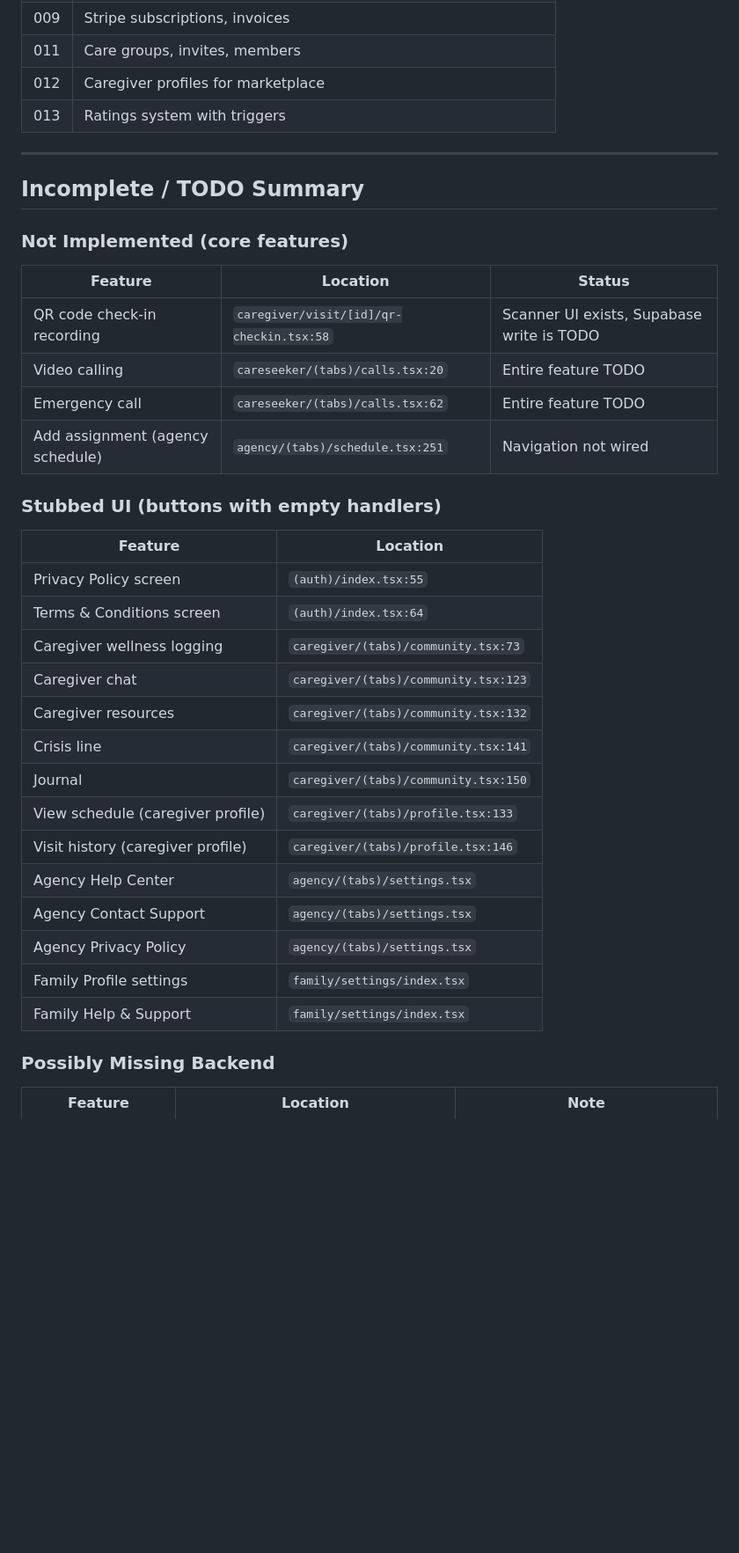
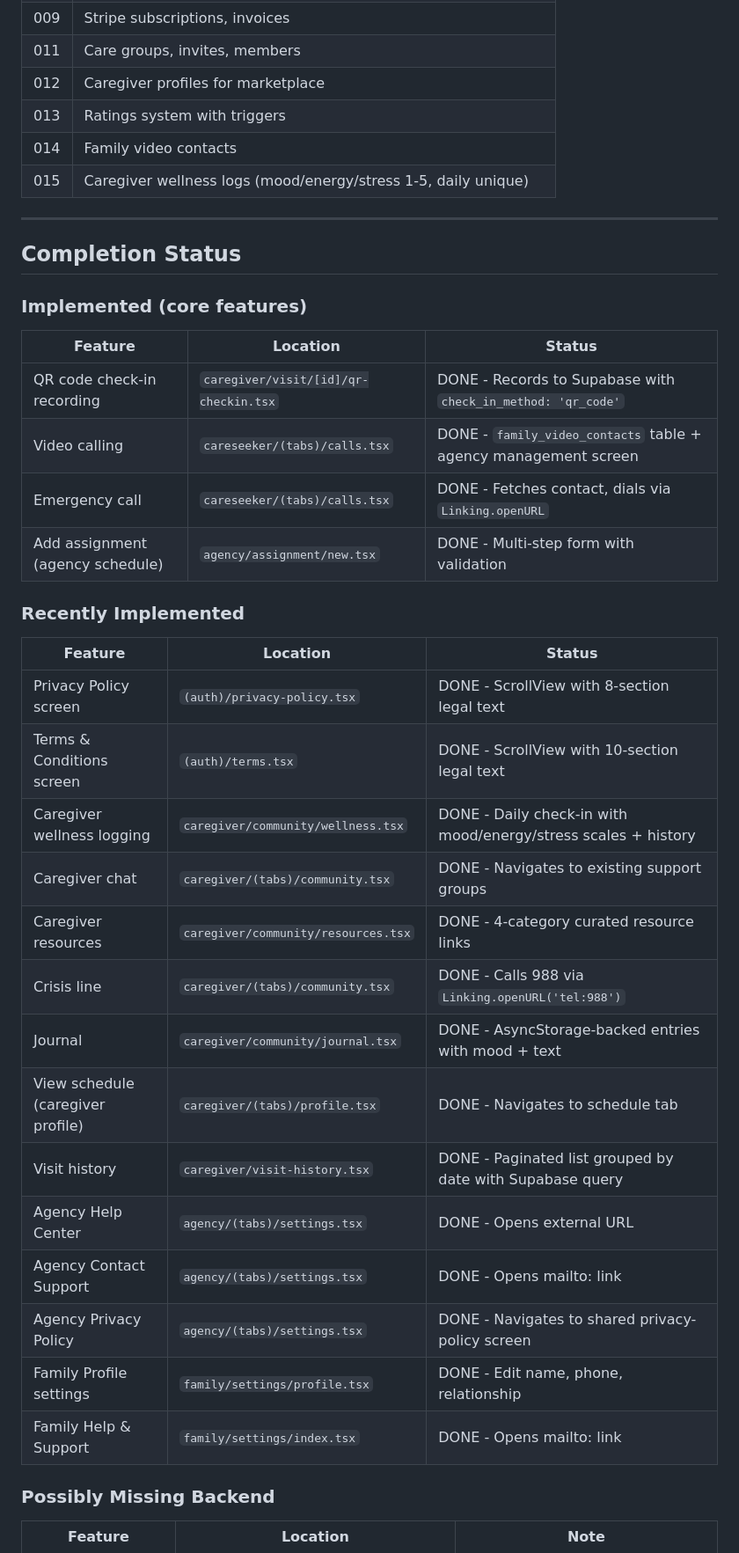
Before and after one commit to qashsolutions/healthguide, a Markdown page: features.md, the part around one of its changes. Shown at 88% size. Drawn GitHub-style; blank space fills up the shorter version.

```diff
--- a/features.md
+++ b/features.md
@@ -350,36 +359,38 @@ Home, Activities, Calls -- large touch targets, elder-friendly UI
 | 011 | Care groups, invites, members |
 | 012 | Caregiver profiles for marketplace |
 | 013 | Ratings system with triggers |
+| 014 | Family video contacts |
+| 015 | Caregiver wellness logs (mood/energy/stress 1-5, daily unique) |
 
 ---
 
-## Incomplete / TODO Summary
+## Completion Status
 
-### Not Implemented (core features)
+### Implemented (core features)
 | Feature | Location | Status |
 |---|---|---|
-| QR code check-in recording | `caregiver/visit/[id]/qr-checkin.tsx:58` | Scanner UI exists, Supabase write is TODO |
-| Video calling | `careseeker/(tabs)/calls.tsx:20` | Entire feature TODO |
-| Emergency call | `careseeker/(tabs)/calls.tsx:62` | Entire feature TODO |
-| Add assignment (agency schedule) | `agency/(tabs)/schedule.tsx:251` | Navigation not wired |
+| QR code check-in recording | `caregiver/visit/[id]/qr-checkin.tsx` | DONE - Records to Supabase with `check_in_method: 'qr_code'` |
+| Video calling | `careseeker/(tabs)/calls.tsx` | DONE - `family_video_contacts` table + agency management screen |
+| Emergency call | `careseeker/(tabs)/calls.tsx` | DONE - Fetches contact, dials via `Linking.openURL` |
+| Add assignment (agency schedule) | `agency/assignment/new.tsx` | DONE - Multi-step form with validation |
 
-### Stubbed UI (buttons with empty handlers)
-| Feature | Location |
-|---|---|
-| Privacy Policy screen | `(auth)/index.tsx:55` |
-| Terms & Conditions screen | `(auth)/index.tsx:64` |
-| Caregiver wellness logging | `caregiver/(tabs)/community.tsx:73` |
-| Caregiver chat | `caregiver/(tabs)/community.tsx:123` |
-| Caregiver resources | `caregiver/(tabs)/community.tsx:132` |
-| Crisis line | `caregiver/(tabs)/community.tsx:141` |
-| Journal | `caregiver/(tabs)/community.tsx:150` |
-| View schedule (caregiver profile) | `caregiver/(tabs)/profile.tsx:133` |
-| Visit history (caregiver profile) | `caregiver/(tabs)/profile.tsx:146` |
-| Agency Help Center | `agency/(tabs)/settings.tsx` |
-| Agency Contact Support | `agency/(tabs)/settings.tsx` |
-| Agency Privacy Policy | `agency/(tabs)/settings.tsx` |
-| Family Profile settings | `family/settings/index.tsx` |
-| Family Help & Support | `family/settings/index.tsx` |
+### Recently Implemented
+| Feature | Location | Status |
+|---|---|---|
+| Privacy Policy screen | `(auth)/privacy-policy.tsx` | DONE - ScrollView with 8-section legal text |
+| Terms & Conditions screen | `(auth)/terms.tsx` | DONE - ScrollView with 10-section legal text |
+| Caregiver wellness logging | `caregiver/community/wellness.tsx` | DONE - Daily check-in with mood/energy/stress scales + history |
+| Caregiver chat | `caregiver/(tabs)/community.tsx` | DONE - Navigates to existing support groups |
+| Caregiver resources | `caregiver/community/resources.tsx` | DONE - 4-category curated resource links |
+| Crisis line | `caregiver/(tabs)/community.tsx` | DONE - Calls 988 via `Linking.openURL('tel:988')` |
+| Journal | `caregiver/community/journal.tsx` | DONE - AsyncStorage-backed entries with mood + text |
+| View schedule (caregiver profile) | `caregiver/(tabs)/profile.tsx` | DONE - Navigates to schedule tab |
+| Visit history | `caregiver/visit-history.tsx` | DONE - Paginated list grouped by date with Supabase query |
+| Agency Help Center | `agency/(tabs)/settings.tsx` | DONE - Opens external URL |
+| Agency Contact Support | `agency/(tabs)/settings.tsx` | DONE - Opens mailto: link |
+| Agency Privacy Policy | `agency/(tabs)/settings.tsx` | DONE - Navigates to shared privacy-policy screen |
+| Family Profile settings | `family/settings/profile.tsx` | DONE - Edit name, phone, relationship |
+| Family Help & Support | `family/settings/index.tsx` | DONE - Opens mailto: link |
 
 ### Possibly Missing Backend
 | Feature | Location | Note |
```
Also changed, not shown: other parts of features.md (+23 -14 lines).
